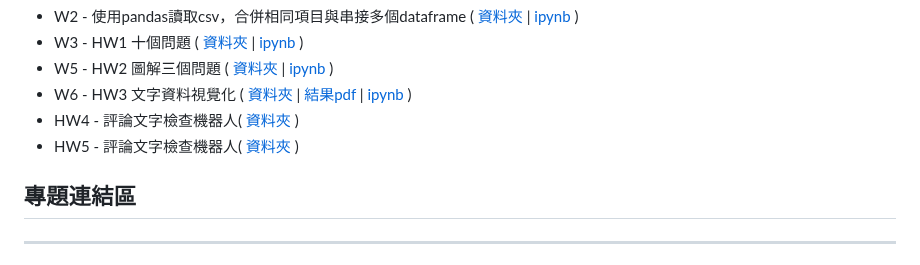
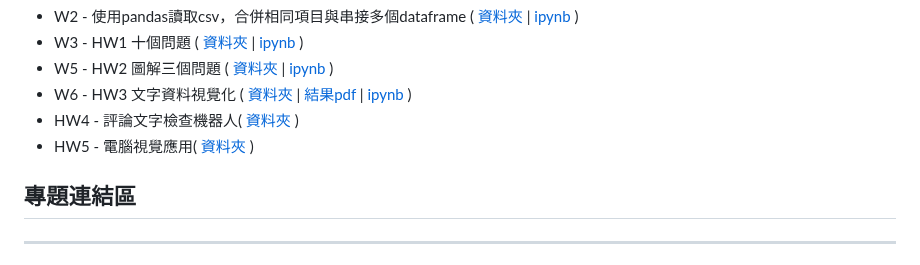
Before and after one commit to JoanneHsuPeanut/LAT-Repo, a Markdown page: README.md, the part around the change. Rendered like a GitHub page.

```diff
--- a/README.md
+++ b/README.md
@@ -96,7 +96,7 @@
 * HW4 - 評論文字檢查機器人(
 [資料夾](https://github.com/JoanneHsuPeanut/LAT-Repo/tree/main/homework4)
 )
-* HW5 - 評論文字檢查機器人(
+* HW5 - 電腦視覺應用(
 [資料夾](https://github.com/JoanneHsuPeanut/LAT-Repo/tree/main/homework5)
 )
 ## 專題連結區
```
